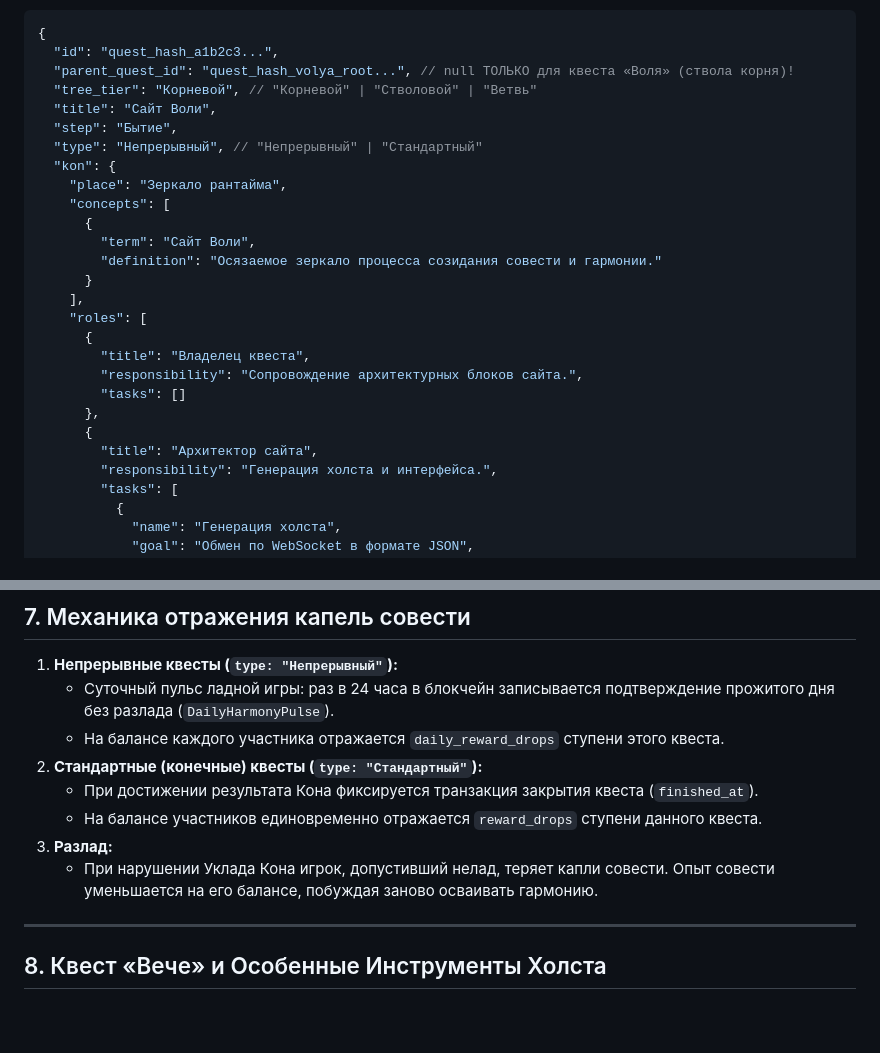
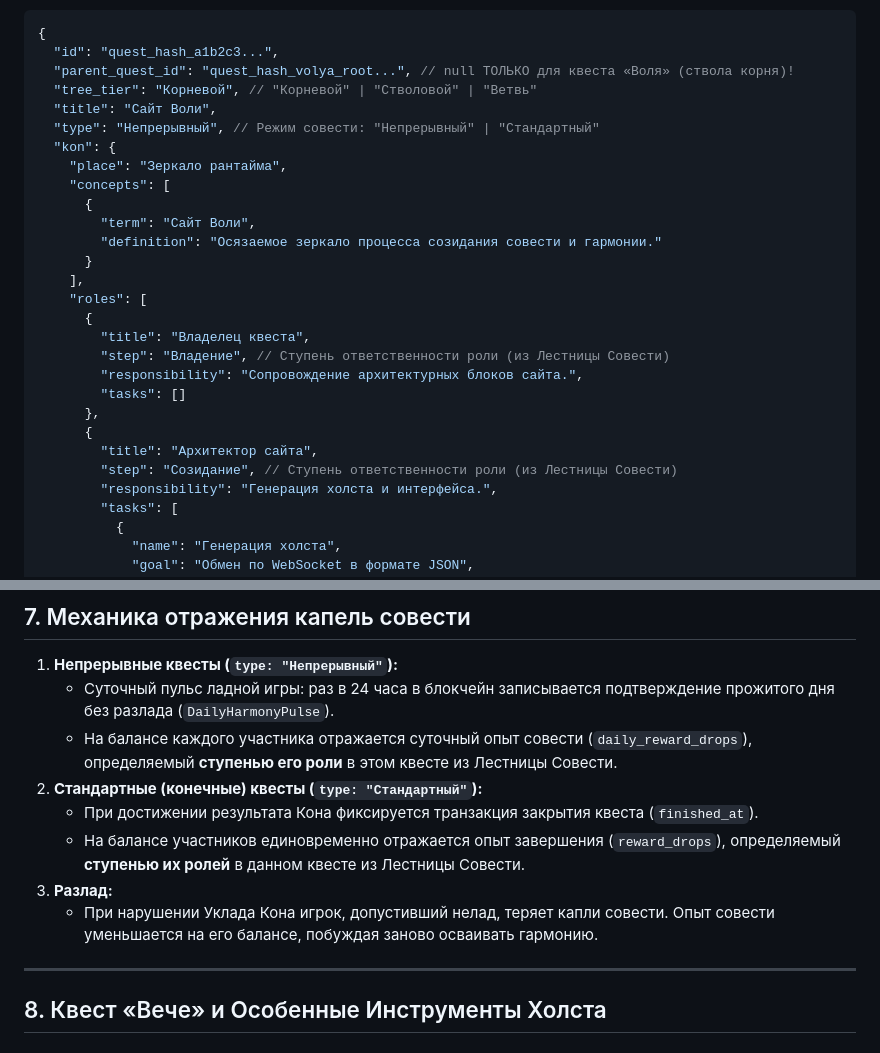
Before and after one commit to sigom-unicorn/Volya, a Markdown page: VOLYA_DECENTRALIZED_ARCHITECTURE.md, 2 parts joined by grey strips. Rendered like a GitHub page; blank space fills up the shorter version.

```diff
--- a/VOLYA_DECENTRALIZED_ARCHITECTURE.md
+++ b/VOLYA_DECENTRALIZED_ARCHITECTURE.md
@@ -111,8 +111,7 @@ flowchart TD
   "parent_quest_id": "quest_hash_volya_root...", // null ТОЛЬКО для квеста «Воля» (ствола корня)!
   "tree_tier": "Корневой", // "Корневой" | "Стволовой" | "Ветвь"
   "title": "Сайт Воли",
-  "step": "Бытие",
-  "type": "Непрерывный", // "Непрерывный" | "Стандартный"
+  "type": "Непрерывный", // Режим совести: "Непрерывный" | "Стандартный"
   "kon": {
     "place": "Зеркало рантайма",
     "concepts": [
@@ -124,11 +123,13 @@ flowchart TD
     "roles": [
       {
         "title": "Владелец квеста",
+        "step": "Владение", // Ступень ответственности роли (из Лестницы Совести)
         "responsibility": "Сопровождение архитектурных блоков сайта.",
         "tasks": []
       },
       {
         "title": "Архитектор сайта",
+        "step": "Созидание", // Ступень ответственности роли (из Лестницы Совести)
         "responsibility": "Генерация холста и интерфейса.",
         "tasks": [
           {
@@ -263,12 +264,13 @@ flowchart TD
 
 1. **Непрерывные квесты (`type: "Непрерывный"`):**
    * Суточный пульс ладной игры: раз в 24 часа в блокчейн записывается подтверждение прожитого дня без разлада (`DailyHarmonyPulse`).
-   * На балансе каждого участника отражается `daily_reward_drops` ступени этого квеста.
+   * На балансе каждого участника отражается суточный опыт совести (`daily_reward_drops`), определяемый **ступенью его роли** в этом квесте из Лестницы Совести.
 2. **Стандартные (конечные) квесты (`type: "Стандартный"`):**
    * При достижении результата Кона фиксируется транзакция закрытия квеста (`finished_at`).
-   * На балансе участников единовременно отражается `reward_drops` ступени данного квеста.
+   * На балансе участников единовременно отражается опыт завершения (`reward_drops`), определяемый **ступенью их ролей** в данном квесте из Лестницы Совести.
 3. **Разлад:**
    * При нарушении Уклада Кона игрок, допустивший нелад, теряет капли совести. Опыт совести уменьшается на его балансе, побуждая заново осваивать гармонию.
+
 
 ---
 
```
Also changed, not shown: portal_volya/README.md (+5 -3 lines).
